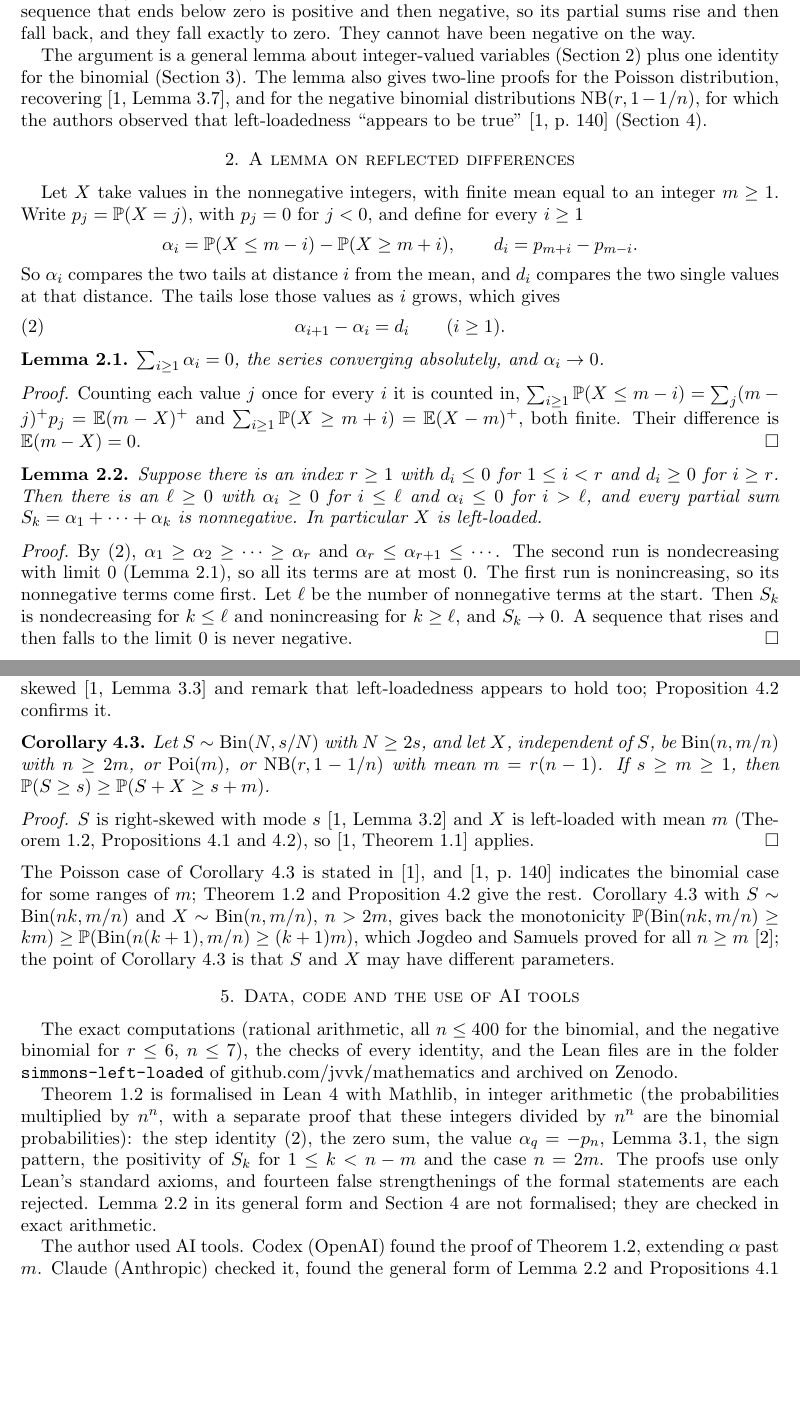
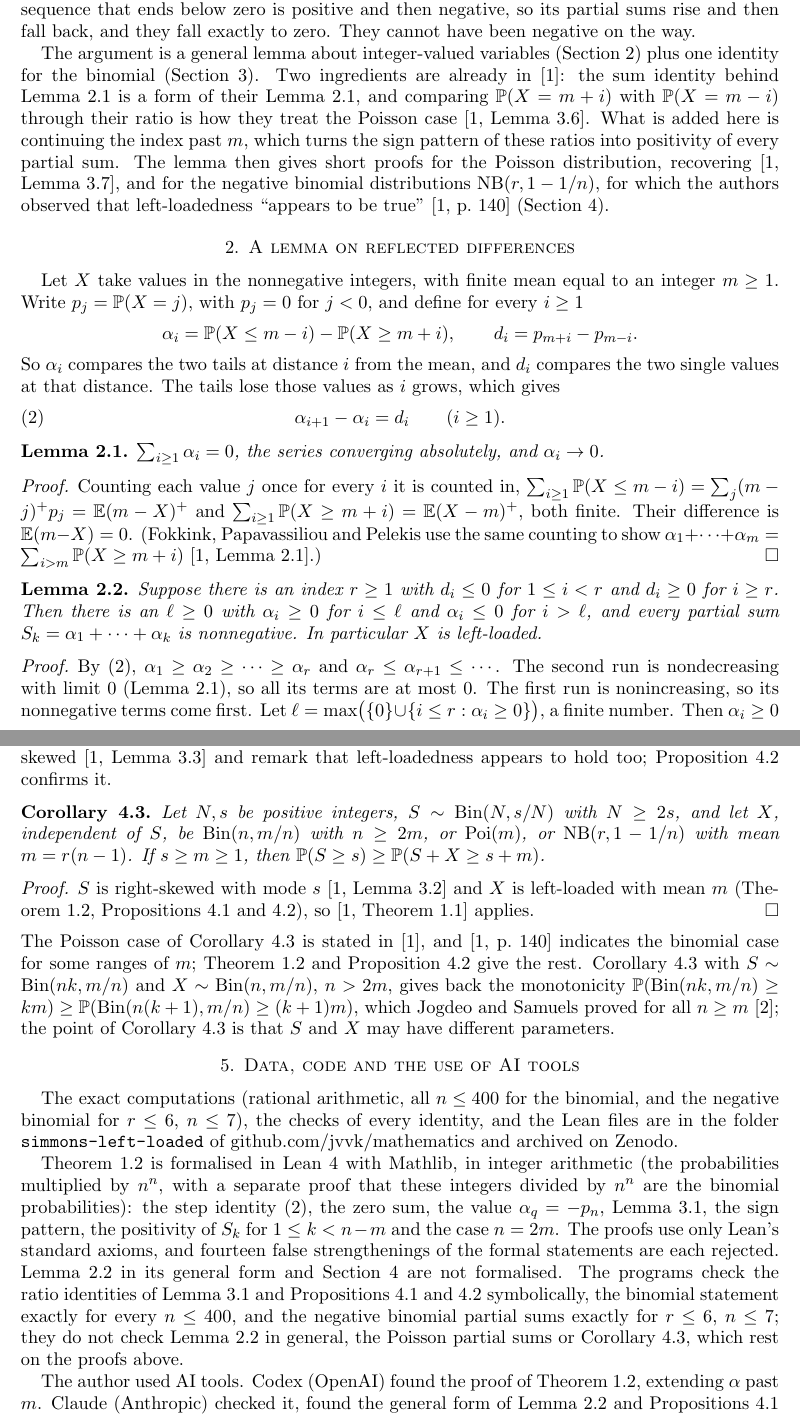
Before and after one commit to jvvk/mathematics, a LaTeX paper (simmons-left-loaded/paper/simmons.tex): two parts of pages 2 and 4 of 4, joined at a grey line, cut so that both start at the same text, the shorter picture padded with empty space. Compiled offline with pdfLaTeX.

Commit message:
simmons-left-loaded: referee and check fixes (credit FPP Lemmas 2.1, 3.5, 3.6 at the shared steps; finite ell in Lemma 2.2; integrality stated; program scope stated exactly; lemma number in identities.py)

```diff
--- a/simmons-left-loaded/paper/simmons.tex
+++ b/simmons-left-loaded/paper/simmons.tex
@@ -111,8 +111,11 @@ fall, and reach zero only at the end. The conjecture concerns $k\le3$.}
 \end{figure}
 
 The argument is a general lemma about integer-valued variables (Section~\ref{sec:lemma}) plus one identity for the
-binomial (Section~\ref{sec:binomial}). The lemma also gives two-line proofs for the Poisson distribution, recovering
-\cite[Lemma 3.7]{FPP}, and for the negative binomial distributions $\NB(r,1-1/n)$, for which the authors observed
+binomial (Section~\ref{sec:binomial}). Two ingredients are already in \cite{FPP}: the sum identity behind
+Lemma~\ref{lem:sum} is a form of their Lemma~2.1, and comparing $\Prob(X=m+i)$ with $\Prob(X=m-i)$ through their ratio
+is how they treat the Poisson case \cite[Lemma~3.6]{FPP}. What is added here is continuing the index past $m$, which
+turns the sign pattern of these ratios into positivity of every partial sum. The lemma then gives short proofs for the
+Poisson distribution, recovering \cite[Lemma 3.7]{FPP}, and for the negative binomial distributions $\NB(r,1-1/n)$, for which the authors observed
 that left-loadedness ``appears to be true'' \cite[p.~140]{FPP} (Section~\ref{sec:other}).
 
 \section{A lemma on reflected differences}\label{sec:lemma}
@@ -134,7 +137,9 @@ $\sum_{i\ge1}\alpha_i=0$, the series converging absolutely, and $\alpha_i\to0$.
 
 \begin{proof}
 Counting each value $j$ once for every $i$ it is counted in, $\sum_{i\ge1}\Prob(X\le m-i)=\sum_j (m-j)^+p_j=\E(m-X)^+$
-and $\sum_{i\ge1}\Prob(X\ge m+i)=\E(X-m)^+$, both finite. Their difference is $\E(m-X)=0$.
+and $\sum_{i\ge1}\Prob(X\ge m+i)=\E(X-m)^+$, both finite. Their difference is $\E(m-X)=0$. (Fokkink,
+Papavassiliou and Pelekis use the same counting to show $\alpha_1+\dots+\alpha_m=\sum_{i>m}\Prob(X\ge m+i)$
+\cite[Lemma~2.1]{FPP}.)
 \end{proof}
 
 \begin{lem}\label{lem:main}
@@ -146,9 +151,9 @@ is nonnegative. In particular $X$ is left-loaded.
 \begin{proof}
 By \eqref{eq:step}, $\alpha_1\ge\alpha_2\ge\dots\ge\alpha_r$ and $\alpha_r\le\alpha_{r+1}\le\cdots$. The second run is
 nondecreasing with limit $0$ (Lemma~\ref{lem:sum}), so all its terms are at most $0$. The first run is nonincreasing,
-so its nonnegative terms come first. Let $\ell$ be the number of nonnegative terms at the start. Then $S_k$ is
-nondecreasing for $k\le\ell$ and nonincreasing for $k\ge\ell$, and $S_k\to0$. A sequence that rises and then falls to
-the limit $0$ is never negative.
+so its nonnegative terms come first. Let $\ell=\max\bigl(\{0\}\cup\{i\le r:\alpha_i\ge0\}\bigr)$, a finite
+number. Then $\alpha_i\ge0$ for $i\le\ell$ and $\alpha_i\le0$ for $i>\ell$, so $S_k\ge0$ for $k\le\ell$, and for
+$k>\ell$ we have $S_k=-\sum_{i>k}\alpha_i\ge0$ by Lemma~\ref{lem:sum}.
 \end{proof}
 
 Read in words: if the probability mass above the mean overtakes its mirror image below the mean only once, the lower
@@ -235,7 +241,7 @@ Fokkink, Papavassiliou and Pelekis show that these negative binomial distributio
 \cite[Lemma 3.3]{FPP} and remark that left-loadedness appears to hold too; Proposition~\ref{prop:nb} confirms it.
 
 \begin{cor}\label{cor:tails}
-Let $S\sim\Bin(N,s/N)$ with $N\ge2s$, and let $X$, independent of $S$, be $\Bin(n,m/n)$ with $n\ge2m$, or
+Let $N,s$ be positive integers, $S\sim\Bin(N,s/N)$ with $N\ge2s$, and let $X$, independent of $S$, be $\Bin(n,m/n)$ with $n\ge2m$, or
 $\Poi(m)$, or $\NB(r,1-1/n)$ with mean $m=r(n-1)$. If $s\ge m\ge1$, then $\Prob(S\ge s)\ge\Prob(S+X\ge s+m)$.
 \end{cor}
 
@@ -260,7 +266,10 @@ $n^n$, with a separate proof that these integers divided by $n^n$ are the binomi
 \eqref{eq:step}, the zero sum, the value $\alpha_q=-p_n$, Lemma~\ref{lem:ratio}, the sign pattern, the positivity
 of $S_k$ for $1\le k<n-m$ and the case $n=2m$. The proofs use only Lean's standard axioms, and fourteen false
 strengthenings of the formal statements are each rejected. Lemma~\ref{lem:main} in its general form and
-Section~\ref{sec:other} are not formalised; they are checked in exact arithmetic.
+Section~\ref{sec:other} are not formalised. The programs check the ratio identities of Lemma~\ref{lem:ratio} and
+Propositions~\ref{prop:poisson} and~\ref{prop:nb} symbolically, the binomial statement exactly for every $n\le400$,
+and the negative binomial partial sums exactly for $r\le6$, $n\le7$; they do not check Lemma~\ref{lem:main} in
+general, the Poisson partial sums or Corollary~\ref{cor:tails}, which rest on the proofs above.
 
 The author used AI tools. Codex (OpenAI) found the proof of Theorem~\ref{thm:main}, extending $\alpha$ past $m$.
 Claude (Anthropic) checked it, found the general form of Lemma~\ref{lem:main} and Propositions~\ref{prop:poisson}
```
Also changed, not shown: simmons-left-loaded/README.md, simmons-left-loaded/lean/README.md, simmons-left-loaded/paper/simmons.pdf, simmons-left-loaded/paper/simmons.tex (9 more changed lines), 1 other file.
